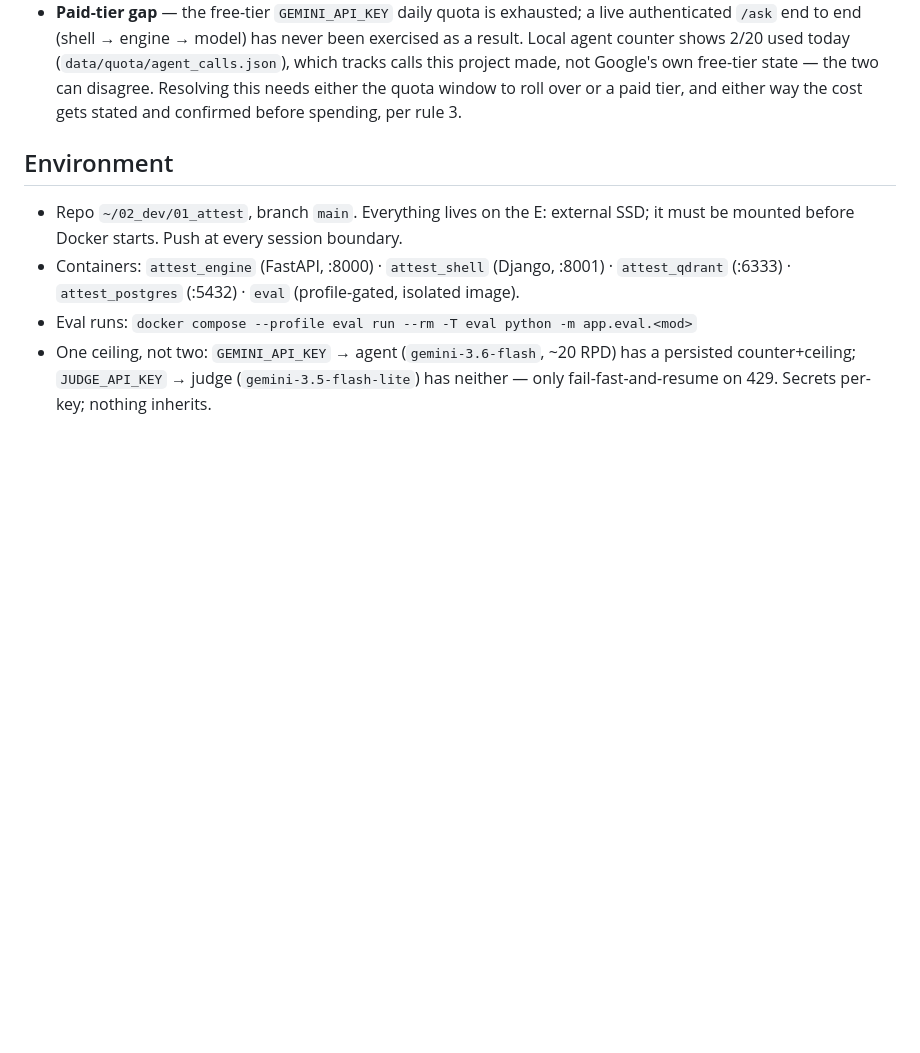
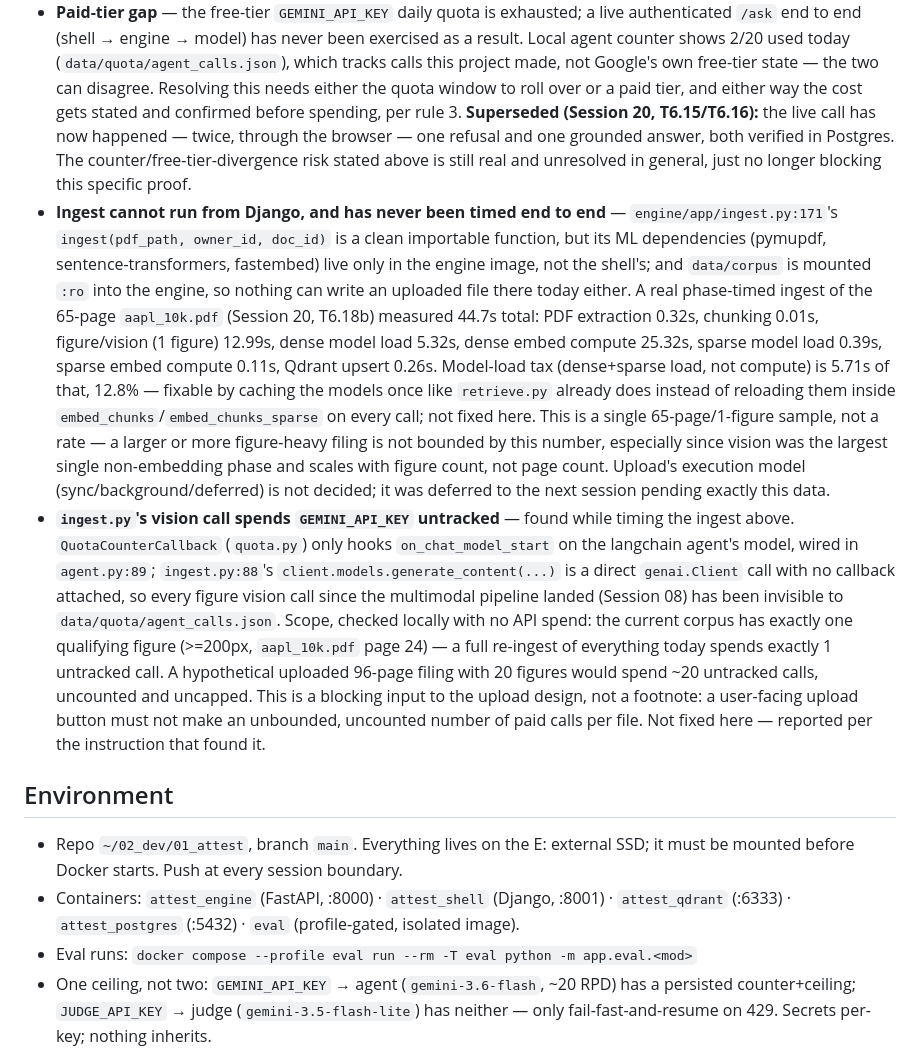
Before and after one commit to Manglam11/attest, a Markdown page: CLAUDE.md, the part around the change. Rendered like a GitHub page; blank space fills up the shorter version.

Commit message:
docs: record real ingest timing and the vision-quota bypass in debt
Replaces the stale 3-month-old partial estimate with a real phase-timed
measurement (65-page filing, 44.7s total, model-load tax broken out). Also
records a genuine defect found while timing it: ingest.py's figure-vision
call spends GEMINI_API_KEY without touching QuotaCounterCallback at all,
untracked since the multimodal pipeline landed. Both are blocking inputs to
the upload design, not fixed here. Also notes T6.15/T6.16 superseded the
"no live /ask has ever run" gap.

Co-Authored-By: Claude Sonnet 5 <noreply@anthropic.com>
Claude-Session: https://claude.ai/code/session_01Syw69pj9Yn2KeUjji6aM7u

```diff
--- a/CLAUDE.md
+++ b/CLAUDE.md
@@ -121,6 +121,44 @@ verbatim refusal sentence is a programmatic seam.
   Google's own free-tier state — the two can disagree. Resolving this needs
   either the quota window to roll over or a paid tier, and either way the
   cost gets stated and confirmed before spending, per rule 3.
+  **Superseded (Session 20, T6.15/T6.16):** the live call has now happened —
+  twice, through the browser — one refusal and one grounded answer, both
+  verified in Postgres. The counter/free-tier-divergence risk stated above
+  is still real and unresolved in general, just no longer blocking this
+  specific proof.
+- **Ingest cannot run from Django, and has never been timed end to end** —
+  `engine/app/ingest.py:171`'s `ingest(pdf_path, owner_id, doc_id)` is a
+  clean importable function, but its ML dependencies (pymupdf,
+  sentence-transformers, fastembed) live only in the engine image, not the
+  shell's; and `data/corpus` is mounted `:ro` into the engine, so nothing
+  can write an uploaded file there today either. A real phase-timed ingest
+  of the 65-page `aapl_10k.pdf` (Session 20, T6.18b) measured 44.7s total:
+  PDF extraction 0.32s, chunking 0.01s, figure/vision (1 figure) 12.99s,
+  dense model load 5.32s, dense embed compute 25.32s, sparse model load
+  0.39s, sparse embed compute 0.11s, Qdrant upsert 0.26s. Model-load tax
+  (dense+sparse load, not compute) is 5.71s of that, 12.8% — fixable by
+  caching the models once like `retrieve.py` already does instead of
+  reloading them inside `embed_chunks`/`embed_chunks_sparse` on every call;
+  not fixed here. This is a single 65-page/1-figure sample, not a rate —
+  a larger or more figure-heavy filing is not bounded by this number,
+  especially since vision was the largest single non-embedding phase and
+  scales with figure count, not page count. Upload's execution model
+  (sync/background/deferred) is not decided; it was deferred to the next
+  session pending exactly this data.
+- **`ingest.py`'s vision call spends `GEMINI_API_KEY` untracked** — found
+  while timing the ingest above. `QuotaCounterCallback` (`quota.py`) only
+  hooks `on_chat_model_start` on the langchain agent's model, wired in
+  `agent.py:89`; `ingest.py:88`'s `client.models.generate_content(...)` is a
+  direct `genai.Client` call with no callback attached, so every figure
+  vision call since the multimodal pipeline landed (Session 08) has been
+  invisible to `data/quota/agent_calls.json`. Scope, checked locally with no
+  API spend: the current corpus has exactly one qualifying figure (>=200px,
+  `aapl_10k.pdf` page 24) — a full re-ingest of everything today spends
+  exactly 1 untracked call. A hypothetical uploaded 96-page filing with 20
+  figures would spend ~20 untracked calls, uncounted and uncapped. This is a
+  blocking input to the upload design, not a footnote: a user-facing upload
+  button must not make an unbounded, uncounted number of paid calls per
+  file. Not fixed here — reported per the instruction that found it.
 
 ## Environment
 
```
